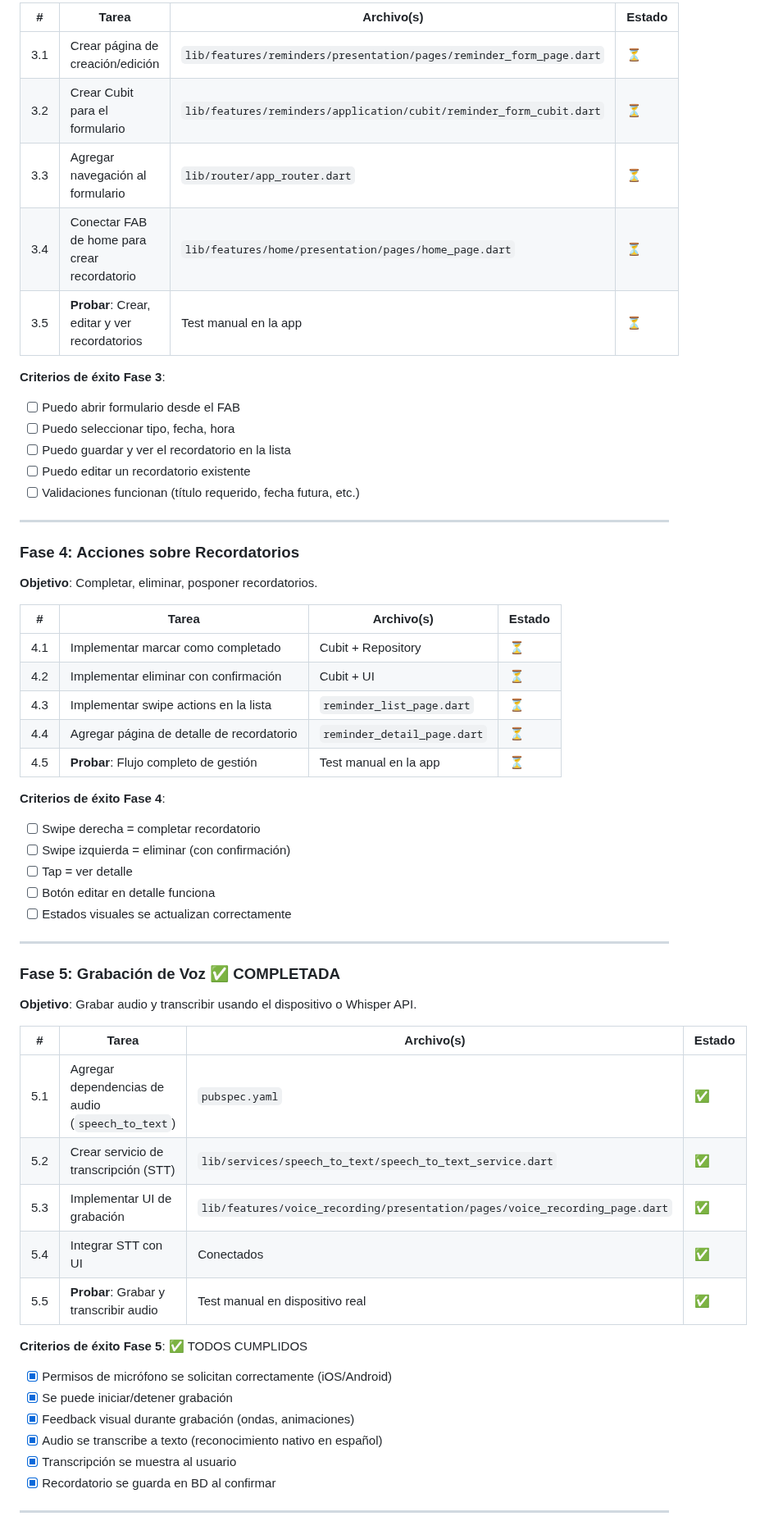
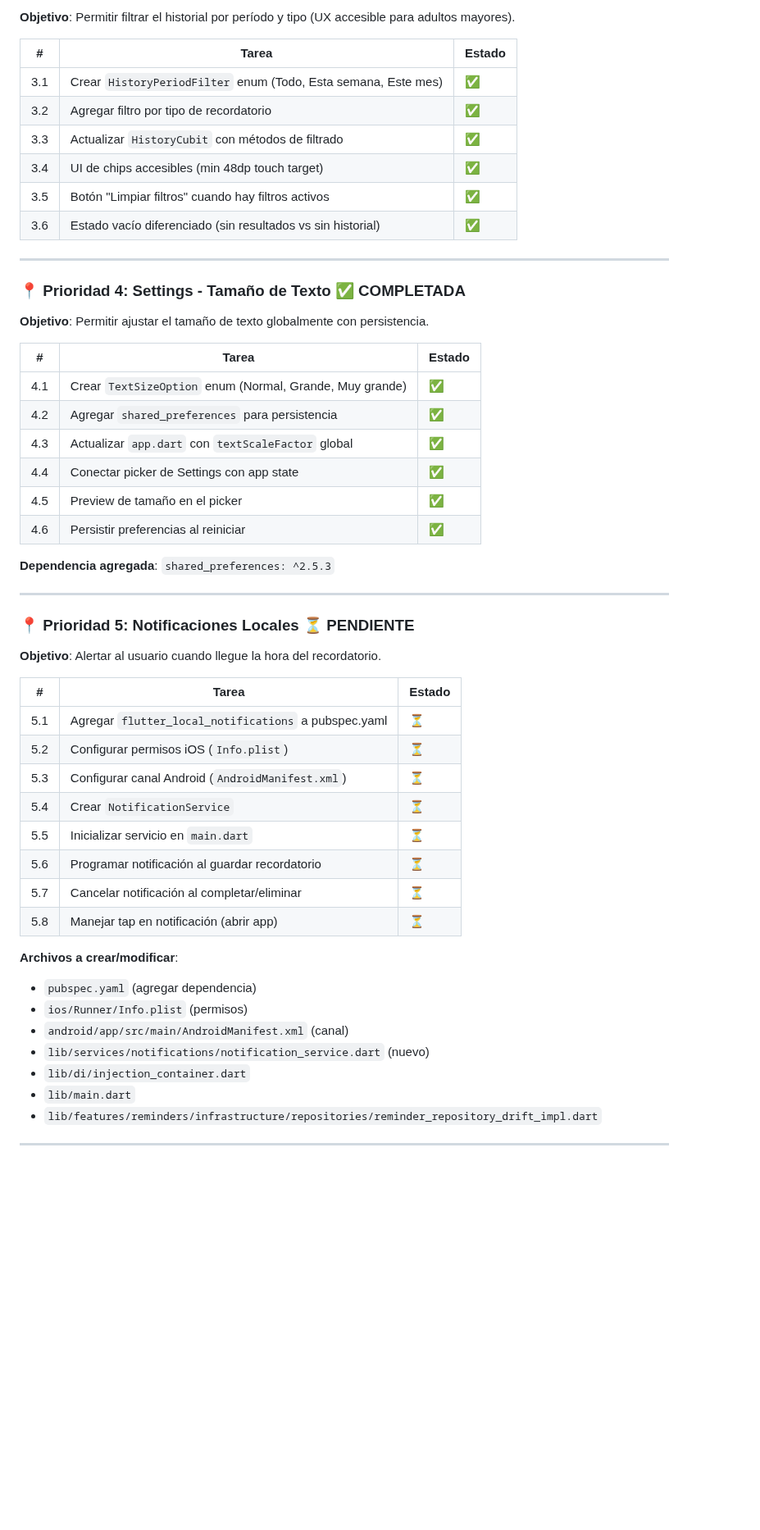
Before and after one commit to Tacuchi/let-me-know, a Markdown page: docs/plan.md, the part around one of its changes. Shown at 82% size. GitHub-like rendering; blank space fills up the shorter version.

Commit message:
docs: update implementation plan

```diff
--- a/docs/plan.md
+++ b/docs/plan.md
@@ -91,59 +86,57 @@
 
-| # | Tarea | Archivo(s) | Estado |
-|---|-------|-----------|--------|
-| 3.1 | Crear página de creación/edición | `lib/features/reminders/presentation/pages/reminder_form_page.dart` | ⏳ |
-| 3.2 | Crear Cubit para el formulario | `lib/features/reminders/application/cubit/reminder_form_cubit.dart` | ⏳ |
-| 3.3 | Agregar navegación al formulario | `lib/router/app_router.dart` | ⏳ |
-| 3.4 | Conectar FAB de home para crear recordatorio | `lib/features/home/presentation/pages/home_page.dart` | ⏳ |
-| 3.5 | **Probar**: Crear, editar y ver recordatorios | Test manual en la app | ⏳ |
+**Objetivo**: Permitir filtrar el historial por período y tipo (UX accesible para adultos mayores).
 
-**Criterios de éxito Fase 3**:
-- [ ] Puedo abrir formulario desde el FAB
-- [ ] Puedo seleccionar tipo, fecha, hora
-- [ ] Puedo guardar y ver el recordatorio en la lista
-- [ ] Puedo editar un recordatorio existente
-- [ ] Validaciones funcionan (título requerido, fecha futura, etc.)
+| # | Tarea | Estado |
+|---|-------|--------|
+| 3.1 | Crear `HistoryPeriodFilter` enum (Todo, Esta semana, Este mes) | ✅ |
+| 3.2 | Agregar filtro por tipo de recordatorio | ✅ |
+| 3.3 | Actualizar `HistoryCubit` con métodos de filtrado | ✅ |
+| 3.4 | UI de chips accesibles (min 48dp touch target) | ✅ |
+| 3.5 | Botón "Limpiar filtros" cuando hay filtros activos | ✅ |
+| 3.6 | Estado vacío diferenciado (sin resultados vs sin historial) | ✅ |
 
 ---
 
-### Fase 4: Acciones sobre Recordatorios
-**Objetivo**: Completar, eliminar, posponer recordatorios.
+### 📍 Prioridad 4: Settings - Tamaño de Texto ✅ COMPLETADA
 
-| # | Tarea | Archivo(s) | Estado |
-|---|-------|-----------|--------|
-| 4.1 | Implementar marcar como completado | Cubit + Repository | ⏳ |
-| 4.2 | Implementar eliminar con confirmación | Cubit + UI | ⏳ |
-| 4.3 | Implementar swipe actions en la lista | `reminder_list_page.dart` | ⏳ |
-| 4.4 | Agregar página de detalle de recordatorio | `reminder_detail_page.dart` | ⏳ |
-| 4.5 | **Probar**: Flujo completo de gestión | Test manual en la app | ⏳ |
+**Objetivo**: Permitir ajustar el tamaño de texto globalmente con persistencia.
 
-**Criterios de éxito Fase 4**:
-- [ ] Swipe derecha = completar recordatorio
-- [ ] Swipe izquierda = eliminar (con confirmación)
-- [ ] Tap = ver detalle
-- [ ] Botón editar en detalle funciona
-- [ ] Estados visuales se actualizan correctamente
+| # | Tarea | Estado |
+|---|-------|--------|
+| 4.1 | Crear `TextSizeOption` enum (Normal, Grande, Muy grande) | ✅ |
+| 4.2 | Agregar `shared_preferences` para persistencia | ✅ |
+| 4.3 | Actualizar `app.dart` con `textScaleFactor` global | ✅ |
+| 4.4 | Conectar picker de Settings con app state | ✅ |
+| 4.5 | Preview de tamaño en el picker | ✅ |
+| 4.6 | Persistir preferencias al reiniciar | ✅ |
+
+**Dependencia agregada**: `shared_preferences: ^2.5.3`
 
 ---
 
-### Fase 5: Grabación de Voz ✅ COMPLETADA
-**Objetivo**: Grabar audio y transcribir usando el dispositivo o Whisper API.
+### 📍 Prioridad 5: Notificaciones Locales ⏳ PENDIENTE
 
-| # | Tarea | Archivo(s) | Estado |
-|---|-------|-----------|--------|
-| 5.1 | Agregar dependencias de audio (`speech_to_text`) | `pubspec.yaml` | ✅ |
-| 5.2 | Crear servicio de transcripción (STT) | `lib/services/speech_to_text/speech_to_text_service.dart` | ✅ |
-| 5.3 | Implementar UI de grabación | `lib/features/voice_recording/presentation/pages/voice_recording_page.dart` | ✅ |
-| 5.4 | Integrar STT con UI | Conectados | ✅ |
-| 5.5 | **Probar**: Grabar y transcribir audio | Test manual en dispositivo real | ✅ |
+**Objetivo**: Alertar al usuario cuando llegue la hora del recordatorio.
 
-**Criterios de éxito Fase 5**: ✅ TODOS CUMPLIDOS
-- [x] Permisos de micrófono se solicitan correctamente (iOS/Android)
-- [x] Se puede iniciar/detener grabación
-- [x] Feedback visual durante grabación (ondas, animaciones)
-- [x] Audio se transcribe a texto (reconocimiento nativo en español)
-- [x] Transcripción se muestra al usuario
-- [x] Recordatorio se guarda en BD al confirmar
+| # | Tarea | Estado |
+|---|-------|--------|
+| 5.1 | Agregar `flutter_local_notifications` a pubspec.yaml | ⏳ |
+| 5.2 | Configurar permisos iOS (`Info.plist`) | ⏳ |
+| 5.3 | Configurar canal Android (`AndroidManifest.xml`) | ⏳ |
+| 5.4 | Crear `NotificationService` | ⏳ |
+| 5.5 | Inicializar servicio en `main.dart` | ⏳ |
+| 5.6 | Programar notificación al guardar recordatorio | ⏳ |
+| 5.7 | Cancelar notificación al completar/eliminar | ⏳ |
+| 5.8 | Manejar tap en notificación (abrir app) | ⏳ |
+
+**Archivos a crear/modificar**:
+- `pubspec.yaml` (agregar dependencia)
+- `ios/Runner/Info.plist` (permisos)
+- `android/app/src/main/AndroidManifest.xml` (canal)
+- `lib/services/notifications/notification_service.dart` (nuevo)
+- `lib/di/injection_container.dart`
+- `lib/main.dart`
+- `lib/features/reminders/infrastructure/repositories/reminder_repository_drift_impl.dart`
 
 ---
 
```
Also changed, not shown: other parts of docs/plan.md (+130 -152 lines).
